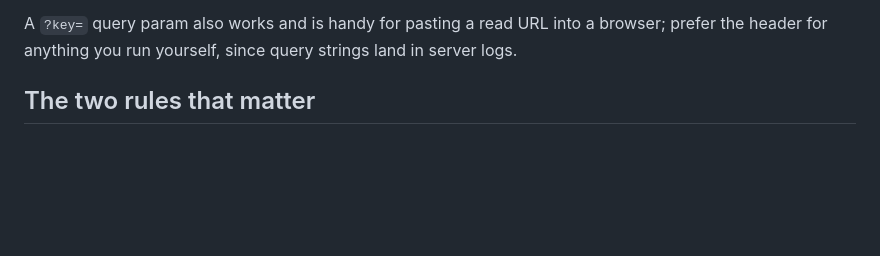
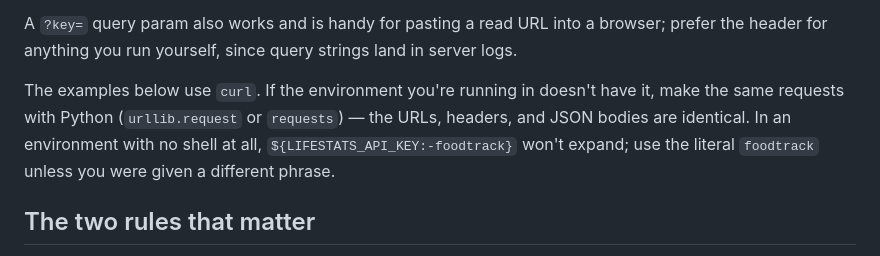
Before and after one commit to AdnanKapadia/lifestats, a Markdown page: skills/lifestats/SKILL.md, the part around the change. Drawn GitHub-style; blank space fills up the shorter version.

Commit message:
Make the lifestats skill portable beyond a shell environment
The skill assumed curl and shell parameter expansion, neither of which
is guaranteed outside Claude Code — claude.ai runs skills in a code
execution sandbox. Note the Python equivalent and the literal key
fallback for environments where ${VAR:-default} won't expand.

Co-Authored-By: Claude Opus 5 <noreply@anthropic.com>

```diff
--- a/skills/lifestats/SKILL.md
+++ b/skills/lifestats/SKILL.md
@@ -23,6 +23,11 @@ override when present and falls back to `foodtrack` when it isn't.
 
 A `?key=` query param also works and is handy for pasting a read URL into a browser;
 prefer the header for anything you run yourself, since query strings land in server logs.
+
+The examples below use `curl`. If the environment you're running in doesn't have it,
+make the same requests with Python (`urllib.request` or `requests`) — the URLs, headers,
+and JSON bodies are identical. In an environment with no shell at all, `${LIFESTATS_API_KEY:-foodtrack}`
+won't expand; use the literal `foodtrack` unless you were given a different phrase.
 
 ## The two rules that matter
 
```
